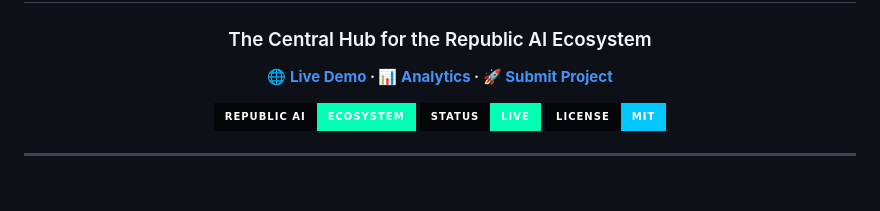
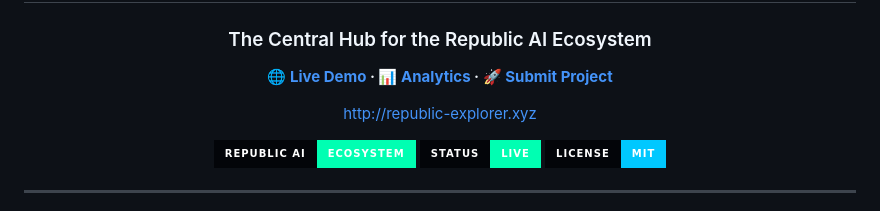
Before and after one commit to emilmehdiyev-33/republic-economy-explorer, a Markdown page: README.md, the part around the change. Rendered like a GitHub page; badges without logos; blank space fills up the shorter version.

```diff
--- a/README.md
+++ b/README.md
@@ -5,6 +5,8 @@
 ### The Central Hub for the Republic AI Ecosystem
 
 **[🌐 Live Demo](http://republic-explorer.xyz) · [📊 Analytics](http://republic-explorer.xyz) · [🚀 Submit Project](http://republic-explorer.xyz)**
+
+http://republic-explorer.xyz
 
 ![Republic AI](https://img.shields.io/badge/Republic_AI-Ecosystem-00ffb2?style=for-the-badge&labelColor=030509)
 ![Status](https://img.shields.io/badge/Status-Live-00ffb2?style=for-the-badge&labelColor=030509)
```
